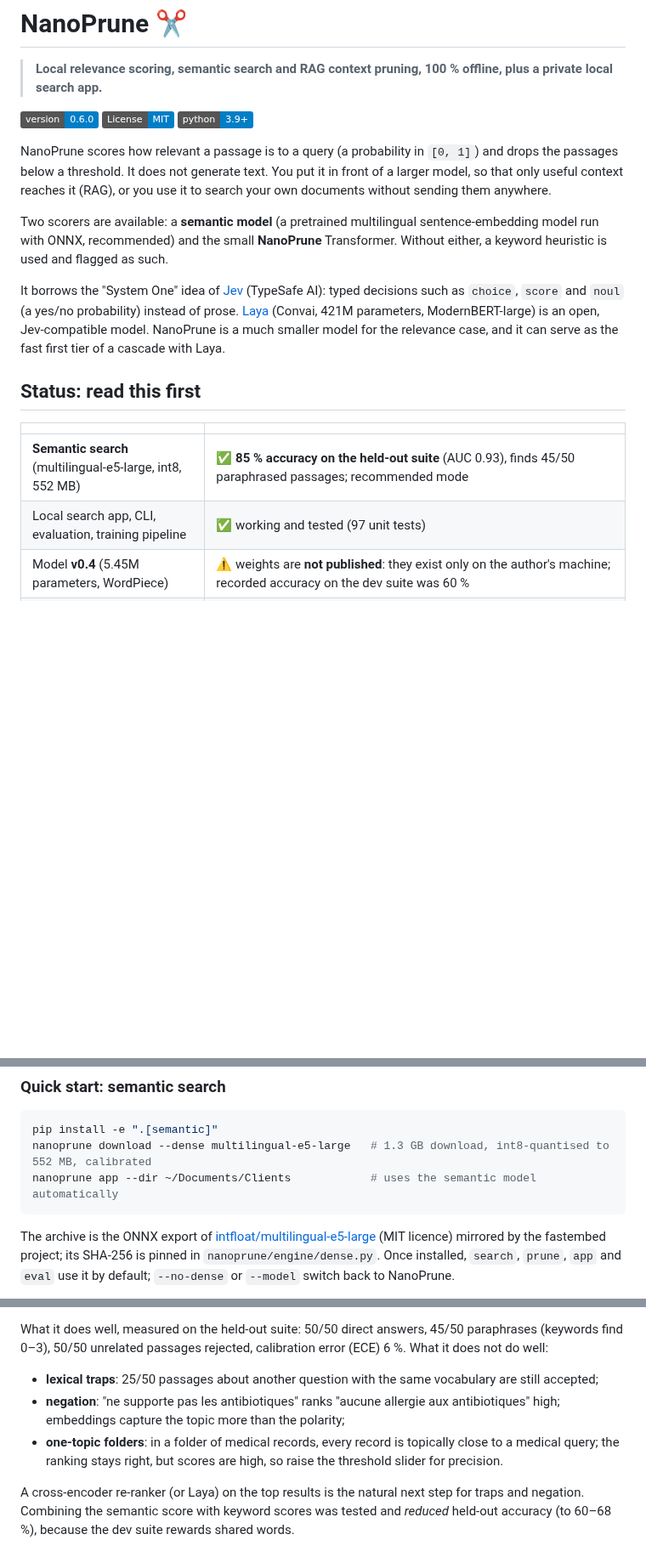
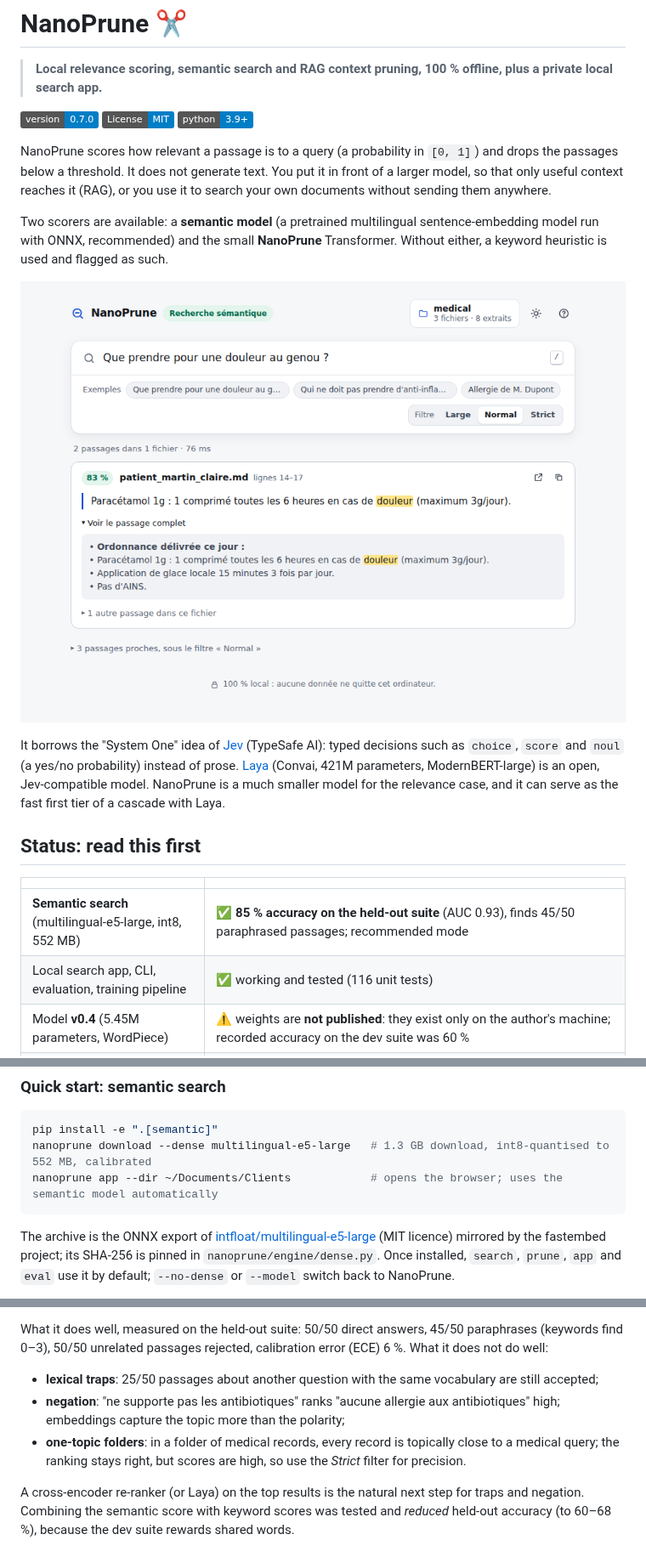
Before and after one commit to dmdjr1409/nanoprune, a Markdown page: README.md, 3 parts joined by grey strips. Shown at 85% size. Drawn GitHub-style; pictures changed too: docs/app-screenshot.png (added); badges without logos; blank space fills up the shorter version.

````diff
--- a/README.md
+++ b/README.md
@@ -2,13 +2,15 @@
 
 > **Local relevance scoring, semantic search and RAG context pruning, 100 % offline, plus a private local search app.**
 
-[![Version](https://img.shields.io/badge/version-0.6.0-blue.svg)](CHANGELOG.md)
+[![Version](https://img.shields.io/badge/version-0.7.0-blue.svg)](CHANGELOG.md)
 [![License: MIT](https://img.shields.io/badge/License-MIT-blue.svg)](LICENSE)
 [![Python 3.9+](https://img.shields.io/badge/python-3.9+-blue.svg)](https://www.python.org/downloads/)
 
 NanoPrune scores how relevant a passage is to a query (a probability in `[0, 1]`) and drops the passages below a threshold. It does not generate text. You put it in front of a larger model, so that only useful context reaches it (RAG), or you use it to search your own documents without sending them anywhere.
 
 Two scorers are available: a **semantic model** (a pretrained multilingual sentence-embedding model run with ONNX, recommended) and the small **NanoPrune** Transformer. Without either, a keyword heuristic is used and flagged as such.
+
+![The NanoPrune search app: a question worded differently from the document finds the prescription passage](docs/app-screenshot.png)
 
 It borrows the "System One" idea of [Jev](https://www.firecrawl.dev/blog/what-is-jev) (TypeSafe AI): typed decisions such as `choice`, `score` and `noul` (a yes/no probability) instead of prose. [Laya](https://huggingface.co/convaiinnovations/laya) (Convai, 421M parameters, ModernBERT-large) is an open, Jev-compatible model. NanoPrune is a much smaller model for the relevance case, and it can serve as the fast first tier of a cascade with Laya.
 
@@ -17,7 +19,7 @@ It borrows the "System One" idea of [Jev](https://www.firecrawl.dev/blog/what-is
 | | |
 | --- | --- |
 | **Semantic search** (multilingual-e5-large, int8, 552 MB) | ✅ **85 % accuracy on the held-out suite** (AUC 0.93), finds 45/50 paraphrased passages; recommended mode |
-| Local search app, CLI, evaluation, training pipeline | ✅ working and tested (97 unit tests) |
+| Local search app, CLI, evaluation, training pipeline | ✅ working and tested (116 unit tests) |
 | Model **v0.4** (5.45M parameters, WordPiece) | ⚠️ weights are **not published**: they exist only on the author's machine; recorded accuracy on the dev suite was 60 % |
 | Published model **v0.3** (release assets) | ❌ does not separate relevant from irrelevant passages: 46 % on the dev suite (AUC 0.52), 43 % on the held-out suite; its `.onnx` asset lacks its `.onnx.data` file |
 | No weights installed | NanoPrune runs a **keyword heuristic** and says so everywhere (CLI warning, `backend: heuristic`, banner in the app) |
@@ -46,7 +48,7 @@ pip install -e ".[docs]"     # PDF indexing in the search app (.docx needs nothi
 ```bash
 pip install -e ".[semantic]"
 nanoprune download --dense multilingual-e5-large   # 1.3 GB download, int8-quantised to 552 MB, calibrated
-nanoprune app --dir ~/Documents/Clients            # uses the semantic model automatically
+nanoprune app --dir ~/Documents/Clients            # opens the browser; uses the semantic model automatically
 ```
 
 The archive is the ONNX export of [intfloat/multilingual-e5-large](https://huggingface.co/intfloat/multilingual-e5-large) (MIT licence) mirrored by the fastembed project; its SHA-256 is pinned in `nanoprune/engine/dense.py`. Once installed, `search`, `prune`, `app` and `eval` use it by default; `--no-dense` or `--model` switch back to NanoPrune.
@@ -136,7 +163,7 @@ What it does well, measured on the held-out suite: 50/50 direct answers, 45/50 p
 
 - **lexical traps**: 25/50 passages about another question with the same vocabulary are still accepted;
 - **negation**: "ne supporte pas les antibiotiques" ranks "aucune allergie aux antibiotiques" high; embeddings capture the topic more than the polarity;
-- **one-topic folders**: in a folder of medical records, every record is topically close to a medical query; the ranking stays right, but scores are high, so raise the threshold slider for precision.
+- **one-topic folders**: in a folder of medical records, every record is topically close to a medical query; the ranking stays right, but scores are high, so use the *Strict* filter for precision.
 
 A cross-encoder re-ranker (or Laya) on the top results is the natural next step for traps and negation. Combining the semantic score with keyword scores was tested and *reduced* held-out accuracy (to 60–68 %), because the dev suite rewards shared words.
 
````
Also changed, not shown: other parts of README.md (+28 -3 lines), CHANGELOG.md (+52 -0 lines), 15 other files.
